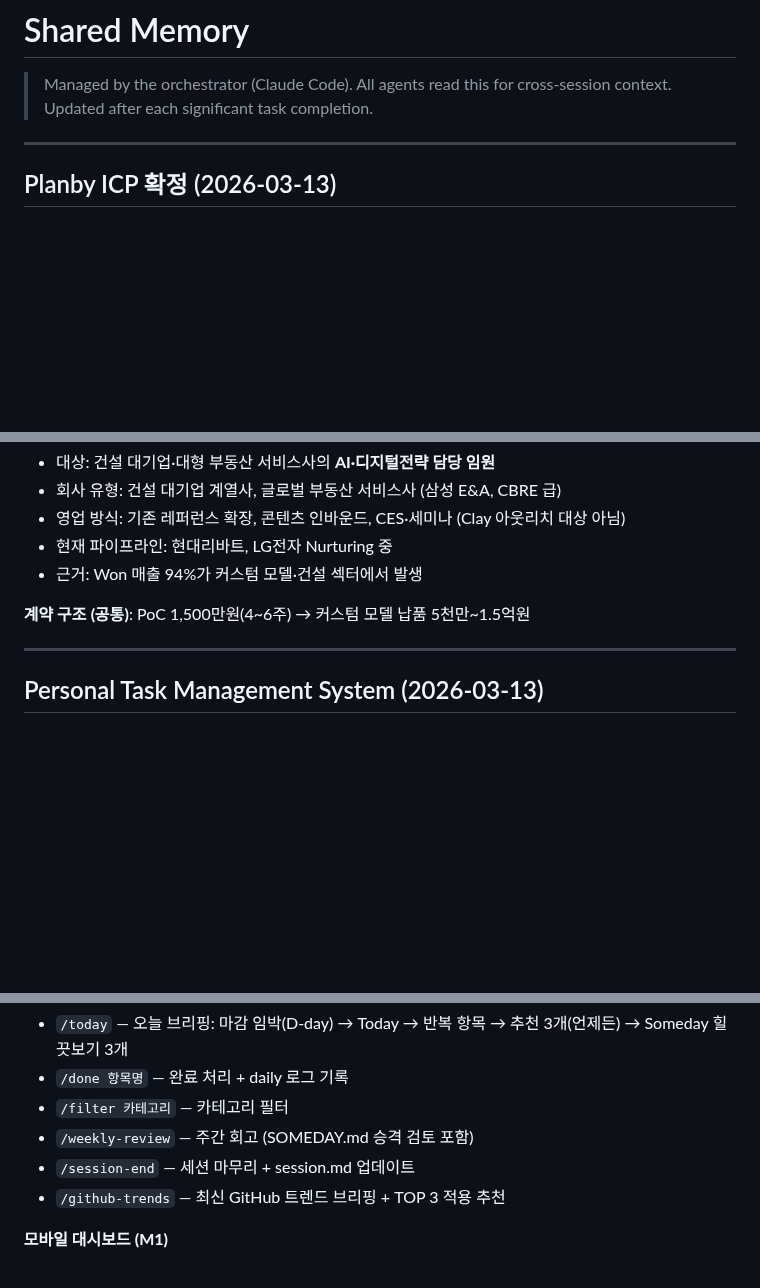
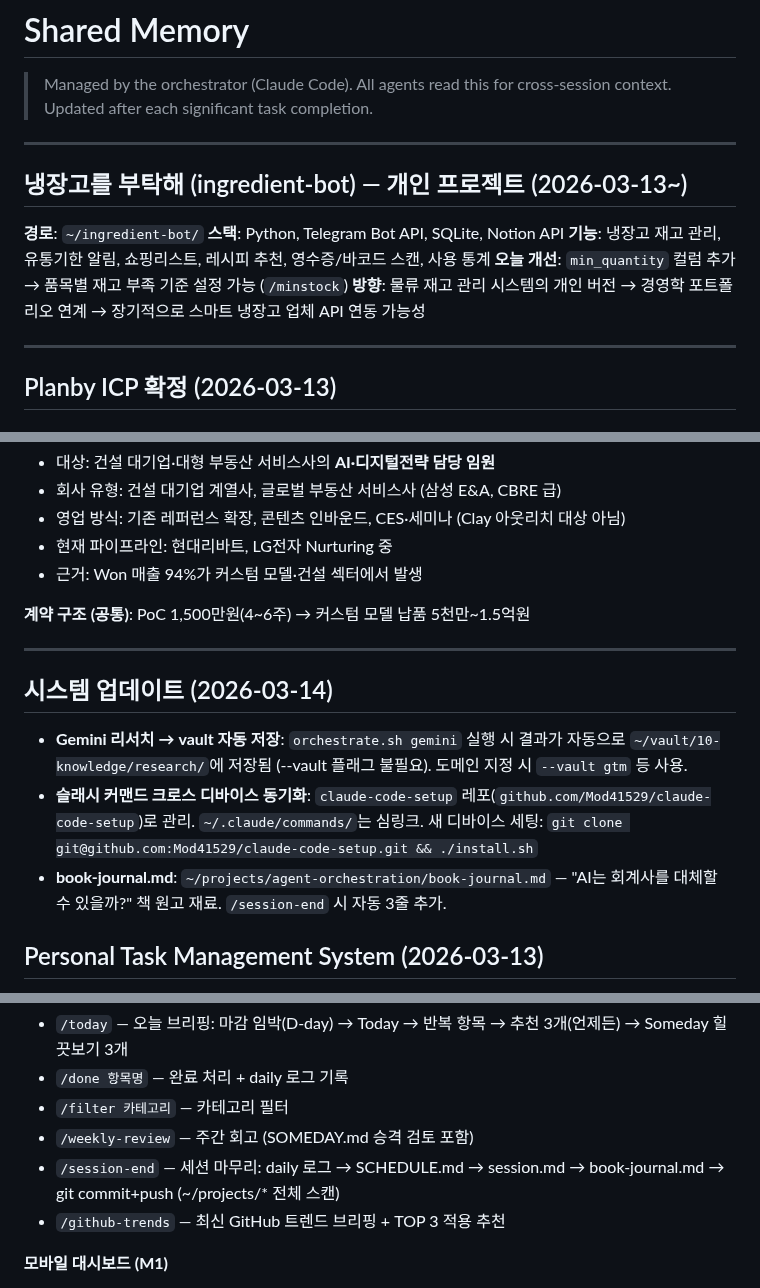
Before and after one commit to lumatic2/agent-orchestration, a Markdown page: SHARED_MEMORY.md, 3 parts joined by grey strips. Rendered like a GitHub page; blank space fills up the shorter version.

Commit message:
docs: update SHARED_MEMORY with 2026-03-14 system changes

```diff
--- a/SHARED_MEMORY.md
+++ b/SHARED_MEMORY.md
@@ -5,6 +5,16 @@
 > Managed by the orchestrator (Claude Code).
 > All agents read this for cross-session context.
 > Updated after each significant task completion.
+
+---
+
+## 냉장고를 부탁해 (ingredient-bot) — 개인 프로젝트 (2026-03-13~)
+
+**경로**: `~/ingredient-bot/`
+**스택**: Python, Telegram Bot API, SQLite, Notion API
+**기능**: 냉장고 재고 관리, 유통기한 알림, 쇼핑리스트, 레시피 추천, 영수증/바코드 스캔, 사용 통계
+**오늘 개선**: `min_quantity` 컬럼 추가 → 품목별 재고 부족 기준 설정 가능 (`/minstock`)
+**방향**: 물류 재고 관리 시스템의 개인 버전 → 경영학 포트폴리오 연계 → 장기적으로 스마트 냉장고 업체 API 연동 가능성
 
 ---
 
@@ -30,6 +40,11 @@
 
 ---
 
+## 시스템 업데이트 (2026-03-14)
+- **Gemini 리서치 → vault 자동 저장**: `orchestrate.sh gemini` 실행 시 결과가 자동으로 `~/vault/10-knowledge/research/`에 저장됨 (--vault 플래그 불필요). 도메인 지정 시 `--vault gtm` 등 사용.
+- **슬래시 커맨드 크로스 디바이스 동기화**: `claude-code-setup` 레포(`github.com/Mod41529/claude-code-setup`)로 관리. `~/.claude/commands/`는 심링크. 새 디바이스 세팅: `git clone git@github.com:Mod41529/claude-code-setup.git && ./install.sh`
+- **book-journal.md**: `~/projects/agent-orchestration/book-journal.md` — "AI는 회계사를 대체할 수 있을까?" 책 원고 재료. `/session-end` 시 자동 3줄 추가.
+
 ## Personal Task Management System (2026-03-13)
 
 **Source of truth**: `C:/Users/1/Desktop/agent-orchestration/SCHEDULE.md`
@@ -52,7 +67,7 @@
 - `/done 항목명` — 완료 처리 + daily 로그 기록
 - `/filter 카테고리` — 카테고리 필터
 - `/weekly-review` — 주간 회고 (SOMEDAY.md 승격 검토 포함)
-- `/session-end` — 세션 마무리 + session.md 업데이트
+- `/session-end` — 세션 마무리: daily 로그 → SCHEDULE.md → session.md → book-journal.md → git commit+push (~/projects/* 전체 스캔)
 - `/github-trends` — 최신 GitHub 트렌드 브리핑 + TOP 3 적용 추천
 
 **모바일 대시보드 (M1)**
```
